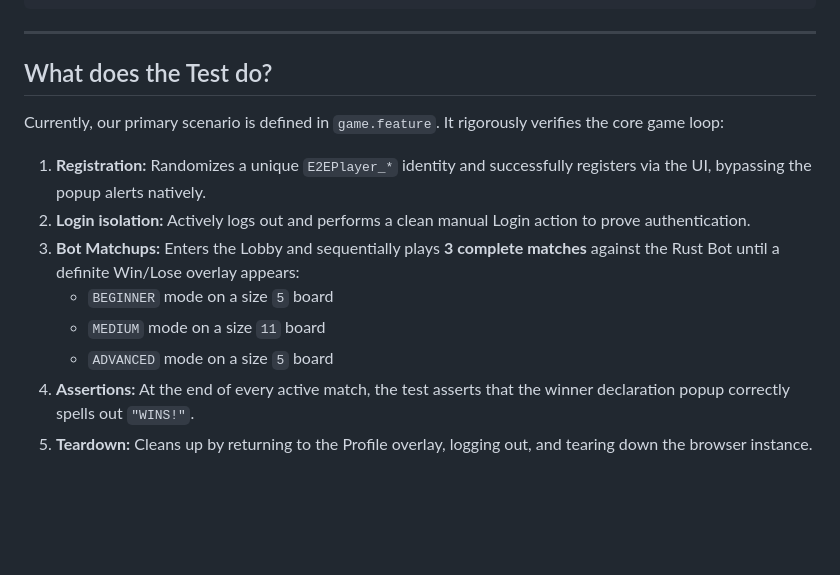
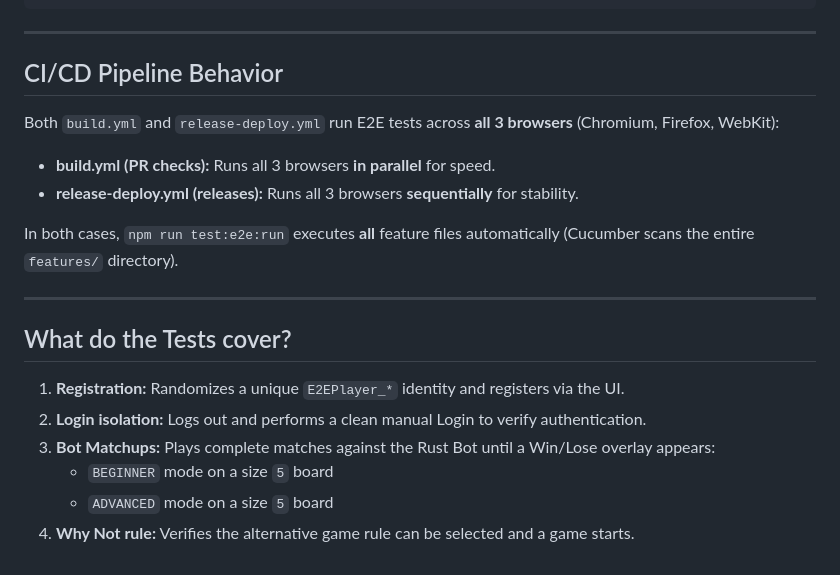
Before and after one commit to Arquisoft/yovi_en1a, a Markdown page: webapp/E2E.md, the part around one of its changes. Rendered like a GitHub page; blank space fills up the shorter version.

```diff
--- a/webapp/E2E.md
+++ b/webapp/E2E.md
@@ -52,13 +74,21 @@ $env:SHOW_UI="1"; $env:BROWSER="firefox"; npm run test:e2e:run
 
 ---
 
-## What does the Test do?
-Currently, our primary scenario is defined in `game.feature`. It rigorously verifies the core game loop:
-1. **Registration:** Randomizes a unique `E2EPlayer_*` identity and successfully registers via the UI, bypassing the popup alerts natively.
-2. **Login isolation:** Actively logs out and performs a clean manual Login action to prove authentication.
-3. **Bot Matchups:** Enters the Lobby and sequentially plays **3 complete matches** against the Rust Bot until a definite Win/Lose overlay appears:
+## CI/CD Pipeline Behavior
+
+Both `build.yml` and `release-deploy.yml` run E2E tests across **all 3 browsers** (Chromium, Firefox, WebKit):
+
+- **build.yml (PR checks):** Runs all 3 browsers **in parallel** for speed.
+- **release-deploy.yml (releases):** Runs all 3 browsers **sequentially** for stability.
+
+In both cases, `npm run test:e2e:run` executes **all** feature files automatically (Cucumber scans the entire `features/` directory).
+
+---
+
+## What do the Tests cover?
+1. **Registration:** Randomizes a unique `E2EPlayer_*` identity and registers via the UI.
+2. **Login isolation:** Logs out and performs a clean manual Login to verify authentication.
+3. **Bot Matchups:** Plays complete matches against the Rust Bot until a Win/Lose overlay appears:
     - `BEGINNER` mode on a size `5` board
-    - `MEDIUM` mode on a size `11` board
     - `ADVANCED` mode on a size `5` board
-4. **Assertions:** At the end of every active match, the test asserts that the winner declaration popup correctly spells out `"WINS!"`.
-5. **Teardown:** Cleans up by returning to the Profile overlay, logging out, and tearing down the browser instance.
+4. **Why Not rule:** Verifies the alternative game rule can be selected and a game starts.
```
Also changed, not shown: other parts of webapp/E2E.md (+34 -12 lines).
